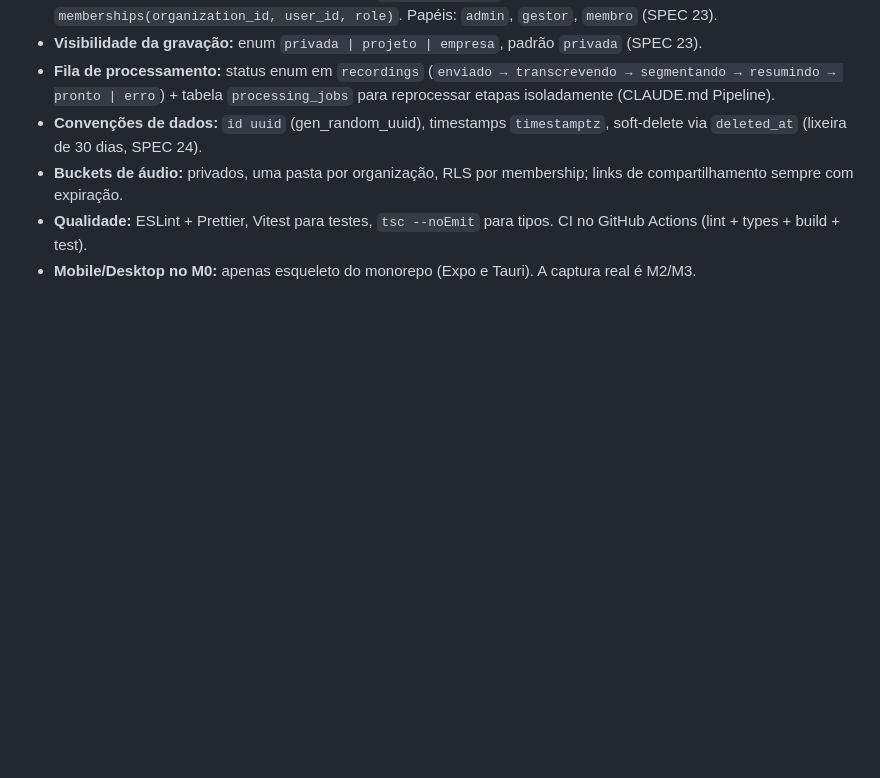
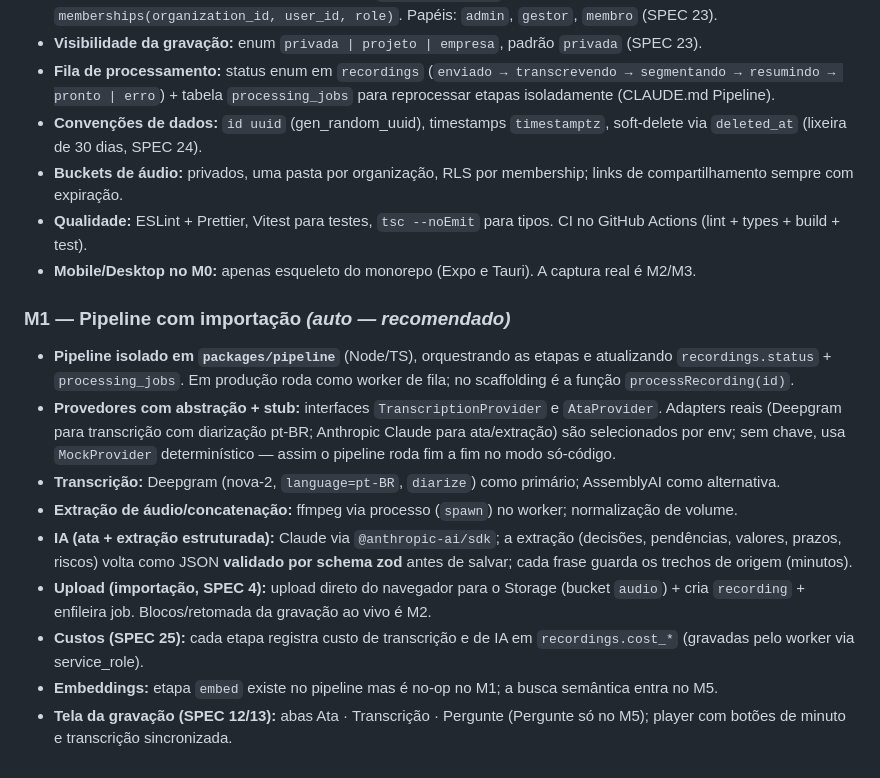
Before and after one commit to LuizFPires/talkin, a Markdown page: CLAUDE.md, the part around the change. GitHub-like rendering; blank space fills up the shorter version.

Commit message:
docs(m1): decisões do pipeline com importação (auto — recomendado)
Co-Authored-By: Claude Opus 4.8 <noreply@anthropic.com>

```diff
--- a/CLAUDE.md
+++ b/CLAUDE.md
@@ -87,3 +87,14 @@ Cada etapa atualiza o status em `recordings` e pode ser reprocessada isoladament
 - **Buckets de áudio:** privados, uma pasta por organização, RLS por membership; links de compartilhamento sempre com expiração.
 - **Qualidade:** ESLint + Prettier, Vitest para testes, `tsc --noEmit` para tipos. CI no GitHub Actions (lint + types + build + test).
 - **Mobile/Desktop no M0:** apenas esqueleto do monorepo (Expo e Tauri). A captura real é M2/M3.
+
+### M1 — Pipeline com importação *(auto — recomendado)*
+- **Pipeline isolado em `packages/pipeline`** (Node/TS), orquestrando as etapas e atualizando `recordings.status` + `processing_jobs`. Em produção roda como worker de fila; no scaffolding é a função `processRecording(id)`.
+- **Provedores com abstração + stub:** interfaces `TranscriptionProvider` e `AtaProvider`. Adapters reais (Deepgram para transcrição com diarização pt-BR; Anthropic Claude para ata/extração) são selecionados por env; sem chave, usa `MockProvider` determinístico — assim o pipeline roda fim a fim no modo só-código.
+- **Transcrição:** Deepgram (nova-2, `language=pt-BR`, `diarize`) como primário; AssemblyAI como alternativa.
+- **Extração de áudio/concatenação:** ffmpeg via processo (`spawn`) no worker; normalização de volume.
+- **IA (ata + extração estruturada):** Claude via `@anthropic-ai/sdk`; a extração (decisões, pendências, valores, prazos, riscos) volta como JSON **validado por schema zod** antes de salvar; cada frase guarda os trechos de origem (minutos).
+- **Upload (importação, SPEC 4):** upload direto do navegador para o Storage (bucket `audio`) + cria `recording` + enfileira job. Blocos/retomada da gravação ao vivo é M2.
+- **Custos (SPEC 25):** cada etapa registra custo de transcrição e de IA em `recordings.cost_*` (gravadas pelo worker via service_role).
+- **Embeddings:** etapa `embed` existe no pipeline mas é no-op no M1; a busca semântica entra no M5.
+- **Tela da gravação (SPEC 12/13):** abas Ata · Transcrição · Pergunte (Pergunte só no M5); player com botões de minuto e transcrição sincronizada.
```
